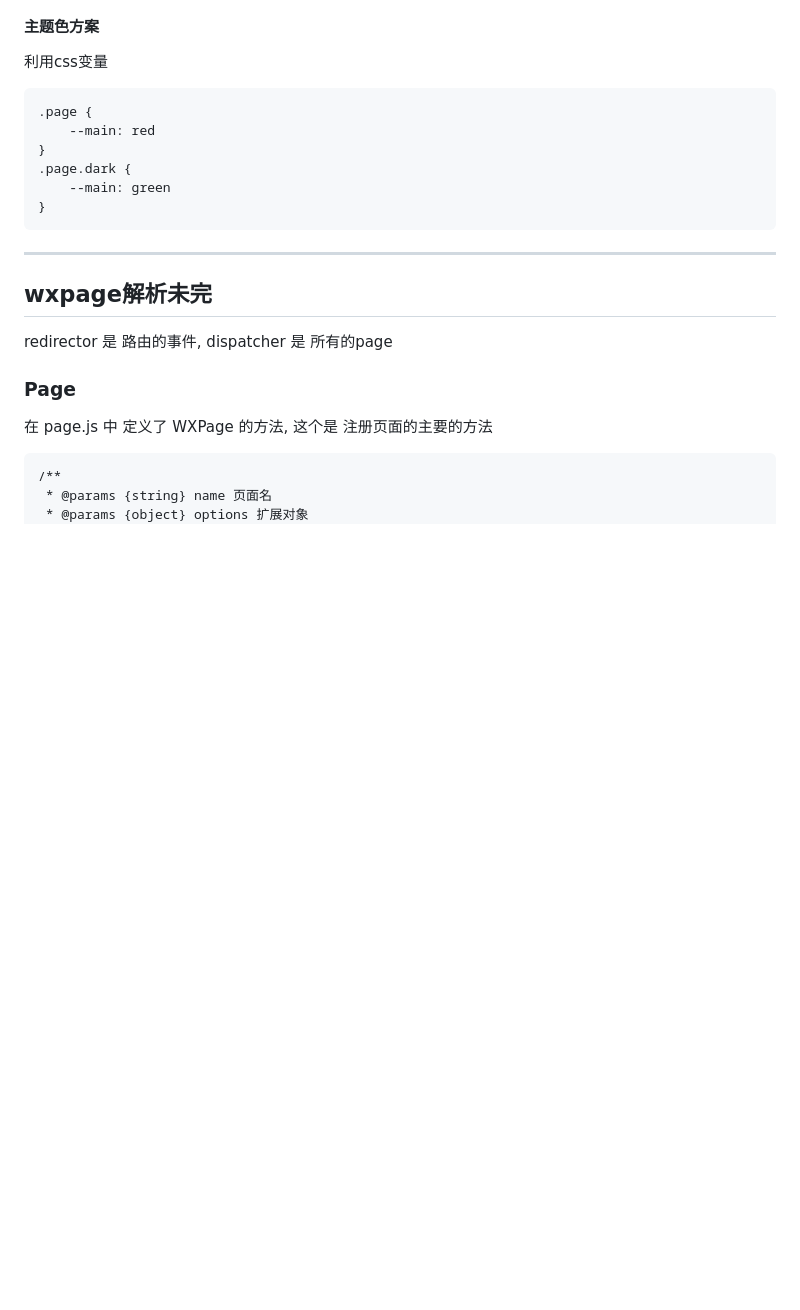
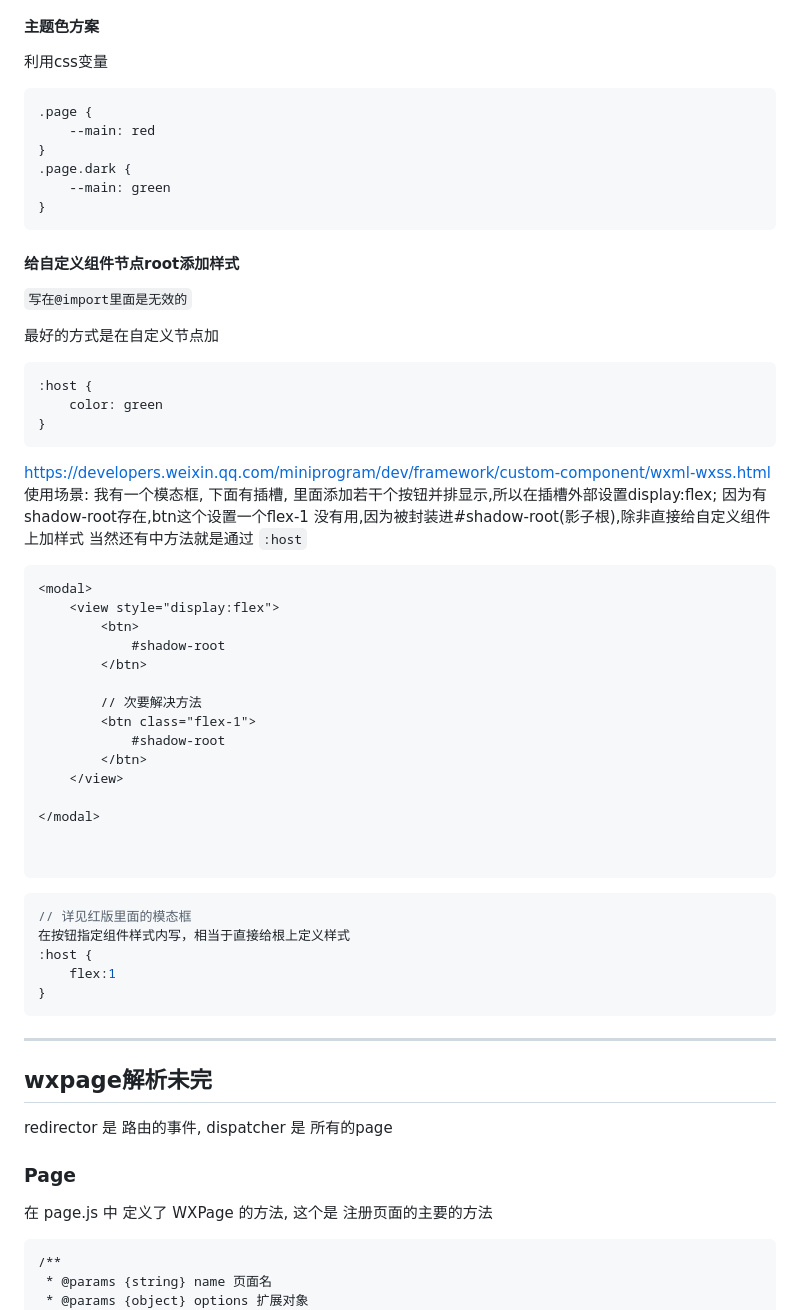
Before and after one commit to clevok/wxpage-mjb, a Markdown page: README.md, the part around the change printed below. Rendered like a GitHub page; blank space fills up the shorter version.

````diff
--- a/README.md
+++ b/README.md
@@ -677,6 +692,44 @@ css目前主要想分为 layout(布局), spacing(边距), colors(颜色), font(
 }
 ```
 
+#### 给自定义组件节点root添加样式
+`写在@import里面是无效的`
+
+最好的方式是在自定义节点加
+```css
+:host {
+    color: green
+}
+```
+https://developers.weixin.qq.com/miniprogram/dev/framework/custom-component/wxml-wxss.html
+使用场景: 我有一个模态框, 下面有插槽, 里面添加若干个按钮并排显示,所以在插槽外部设置display:flex;
+因为有shadow-root存在,btn这个设置一个flex-1 没有用,因为被封装进#shadow-root(影子根),除非直接给自定义组件上加样式
+当然还有中方法就是通过 `:host`
+```html
+<modal>
+    <view style="display:flex">
+        <btn>
+            #shadow-root
+        </btn>
+
+        // 次要解决方法
+        <btn class="flex-1">
+            #shadow-root
+        </btn>
+    </view>
+
+</modal>
+
+
+```
+```css
+// 详见红版里面的模态框
+在按钮指定组件样式内写，相当于直接给根上定义样式
+:host {
+    flex:1
+}
+```
+
 ------------
 
 
````
Also changed, not shown: other parts of README.md (+15 -0 lines), static/readme1.png (added), 5 other files.
